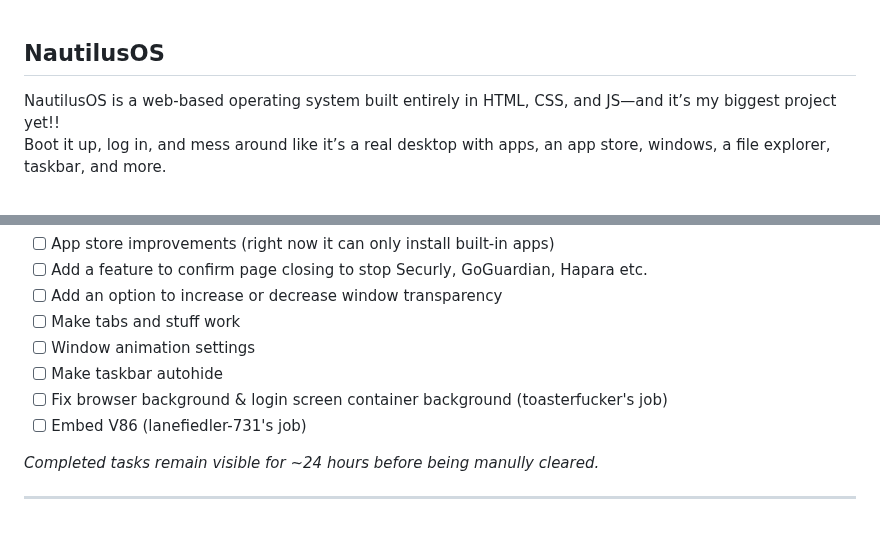
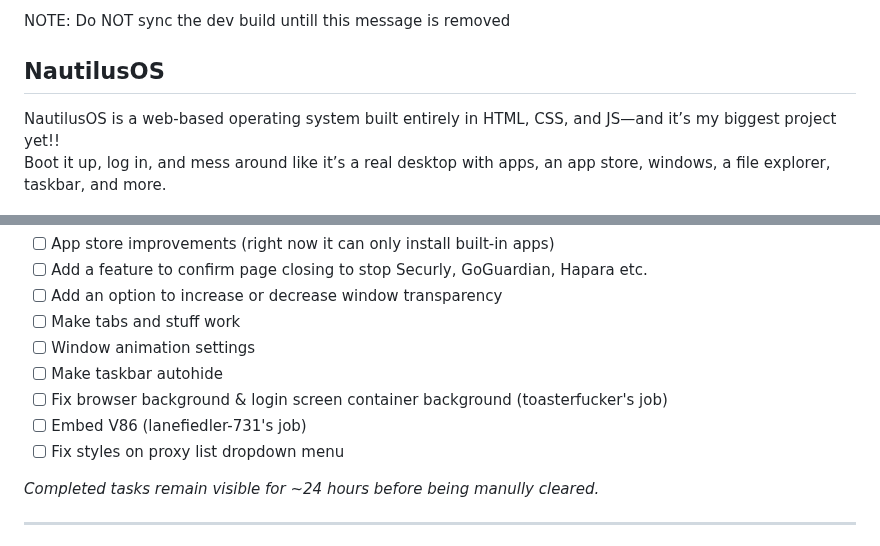
Before and after one commit to dinguschan-owo/NautilusOS, a Markdown page: README.md, 2 parts joined by grey strips. Rendered like a GitHub page.

```diff
--- a/README.md
+++ b/README.md
@@ -1,3 +1,4 @@
+NOTE: Do NOT sync the dev build untill this message is removed
 ## NautilusOS
 
 NautilusOS is a web-based operating system built entirely in HTML, CSS, and JS—and it’s my biggest project yet!!
@@ -40,6 +41,7 @@ Basically... a whole little OS in your browser :D
 - [ ] Make taskbar autohide
 - [ ] Fix browser background & login screen container background (toasterfucker's job)
 - [ ] Embed V86 (lanefiedler-731's job)
+- [ ] Fix styles on proxy list dropdown menu
 
 *Completed tasks remain visible for ~24 hours before being manully cleared.*
 
```
